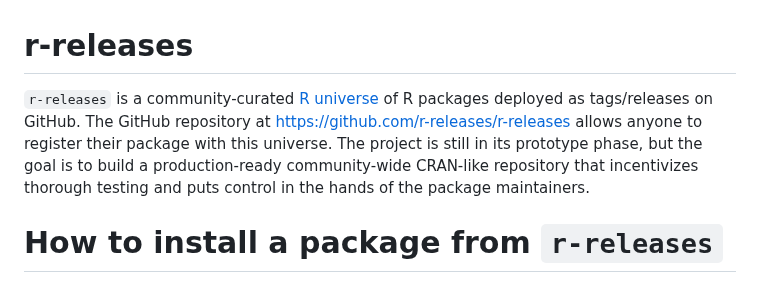
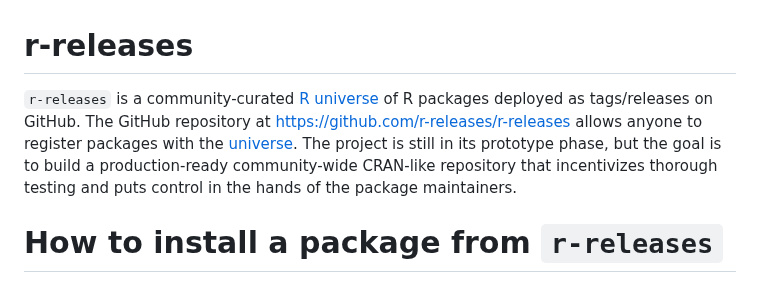
Before and after one commit to r-multiverse/help, a Markdown page: README.md, the part around the change. Drawn GitHub-style.

```diff
--- a/README.md
+++ b/README.md
@@ -1,6 +1,6 @@
 # r-releases
 
-`r-releases` is a community-curated [R universe](https://github.com/r-universe-org/help) of R packages deployed as tags/releases on GitHub. The GitHub repository at <https://github.com/r-releases/r-releases> allows anyone to register their package with this universe. The project is still in its prototype phase, but the goal is to build a production-ready community-wide CRAN-like repository that incentivizes thorough testing and puts control in the hands of the package maintainers.
+`r-releases` is a community-curated [R universe](https://r-releases.r-universe.dev) of R packages deployed as tags/releases on GitHub. The GitHub repository at <https://github.com/r-releases/r-releases> allows anyone to register packages  with the [universe](https://r-releases.r-universe.dev). The project is still in its prototype phase, but the goal is to build a production-ready community-wide CRAN-like repository that incentivizes thorough testing and puts control in the hands of the package maintainers.
 
 # How to install a package from `r-releases`
 
```
